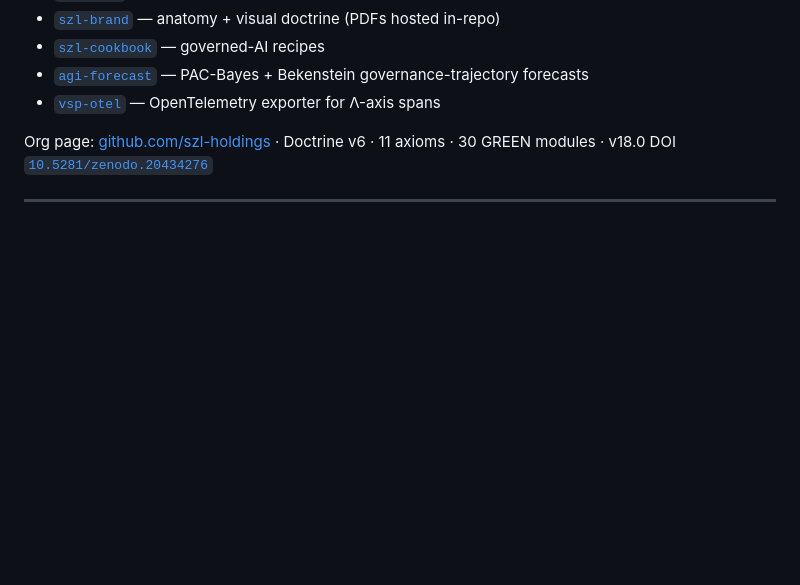
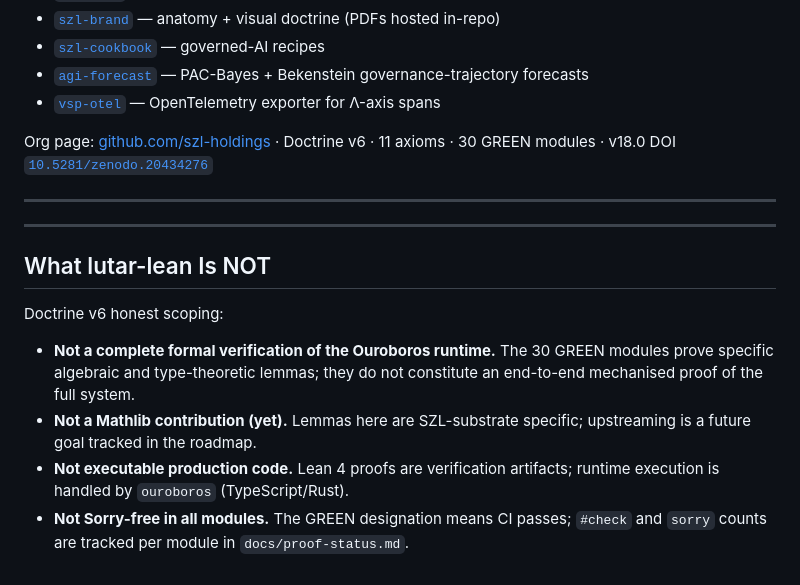
Before and after one commit to szl-holdings/lutar-lean, a Markdown page: README.md, the part around the change. GitHub-like rendering; blank space fills up the shorter version.

Commit message:
fix(docs): add Doctrine v6 'What lutar-lean Is NOT' section [PhD audit]
- Doctrine v6 requires honest anti-goals section
- 4 scoping statements: not full formal verification, not Mathlib yet,
  not executable, Sorry-count transparency

Signed-off-by: Stephen Paul Lutar JR <stephen@szlholdings.com>

```diff
--- a/README.md
+++ b/README.md
@@ -208,3 +208,15 @@ Org page: [github.com/szl-holdings](https://github.com/szl-holdings) · Doctrine
 
 
 ---
+
+
+---
+
+## What lutar-lean Is NOT
+
+Doctrine v6 honest scoping:
+
+- **Not a complete formal verification of the Ouroboros runtime.** The 30 GREEN modules prove specific algebraic and type-theoretic lemmas; they do not constitute an end-to-end mechanised proof of the full system.
+- **Not a Mathlib contribution (yet).** Lemmas here are SZL-substrate specific; upstreaming is a future goal tracked in the roadmap.
+- **Not executable production code.** Lean 4 proofs are verification artifacts; runtime execution is handled by `ouroboros` (TypeScript/Rust).
+- **Not Sorry-free in all modules.** The GREEN designation means CI passes; `#check` and `sorry` counts are tracked per module in `docs/proof-status.md`.
```
